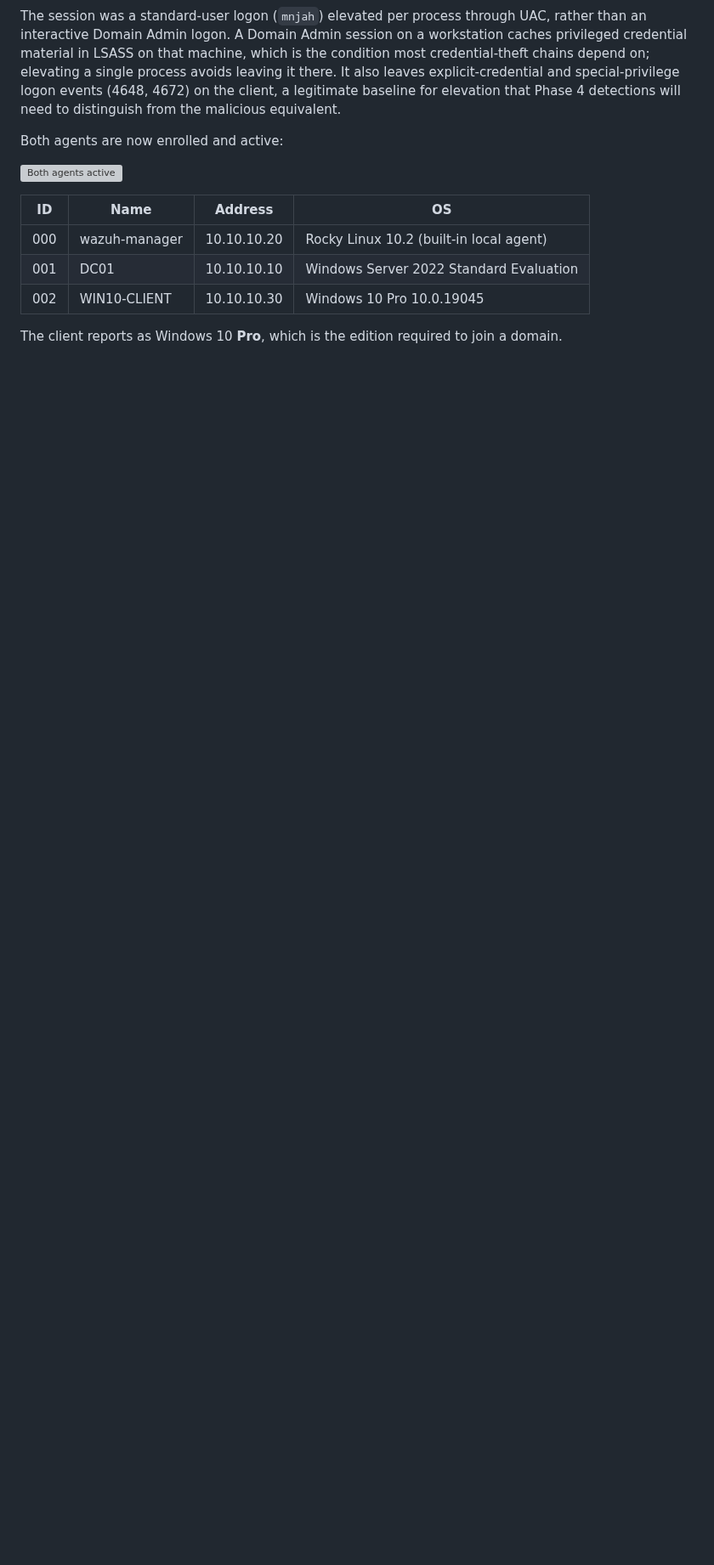
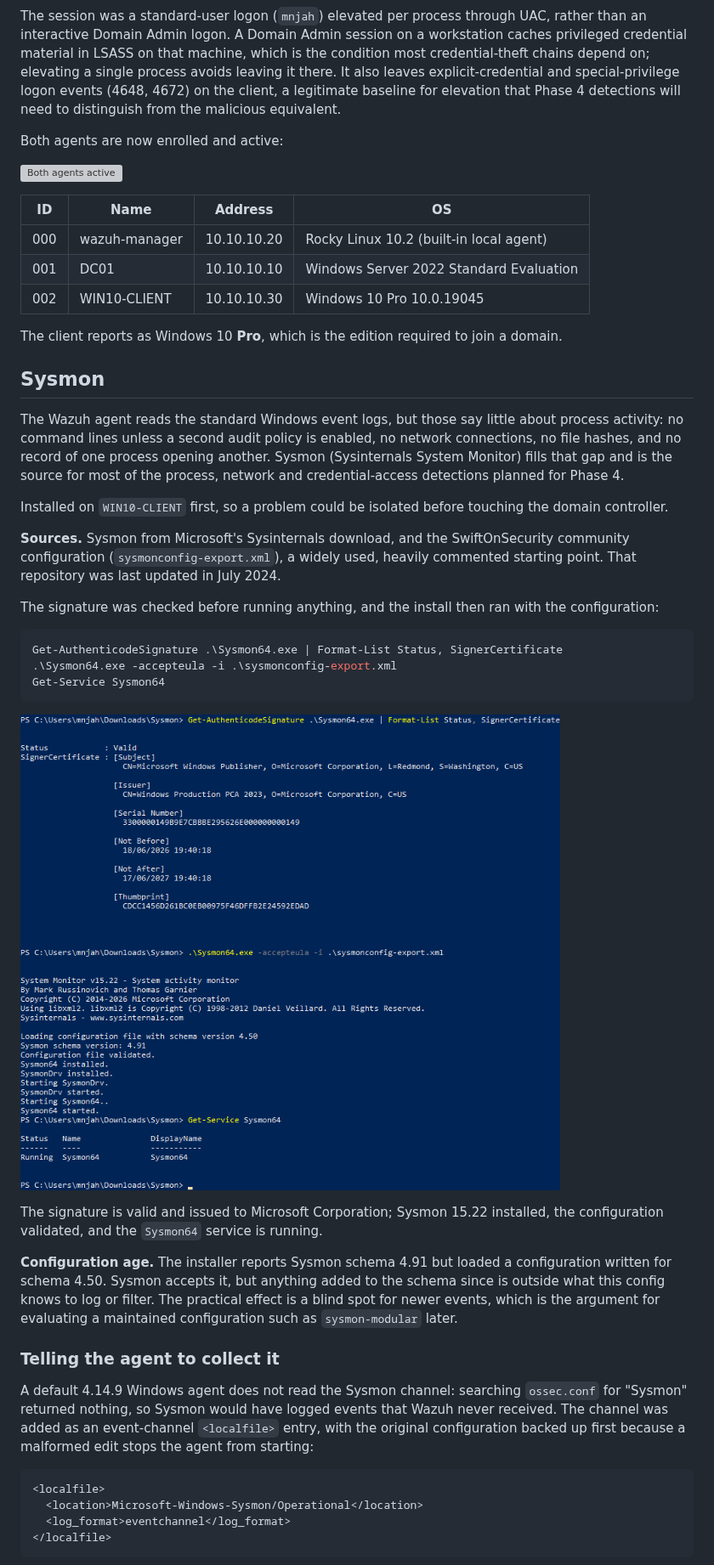
Before and after one commit to mohamednjah/mini-soc-lab, a Markdown page: docs/phase-2-build-notes.md, the part around one of its changes. Shown at 85% size. GitHub-like rendering; pictures changed too: docs/images/sysmon-install-client.png (added); blank space fills up the shorter version; grey boxes are pictures that could not be loaded.

Commit message:
Install Sysmon on WIN10-CLIENT and collect its events in Wazuh

````diff
--- a/docs/phase-2-build-notes.md
+++ b/docs/phase-2-build-notes.md
@@ -189,3 +189,48 @@ Both agents are now enrolled and active:
 
 The client reports as Windows 10 **Pro**, which is the edition required to join a domain.
 
+## Sysmon
+
+The Wazuh agent reads the standard Windows event logs, but those say little about process activity: no
+command lines unless a second audit policy is enabled, no network connections, no file hashes, and no
+record of one process opening another. Sysmon (Sysinternals System Monitor) fills that gap and is the
+source for most of the process, network and credential-access detections planned for Phase 4.
+
+Installed on `WIN10-CLIENT` first, so a problem could be isolated before touching the domain controller.
+
+**Sources.** Sysmon from Microsoft's Sysinternals download, and the SwiftOnSecurity community
+configuration (`sysmonconfig-export.xml`), a widely used, heavily commented starting point. That
+repository was last updated in July 2024.
+
+The signature was checked before running anything, and the install then ran with the configuration:
+
+```powershell
+Get-AuthenticodeSignature .\Sysmon64.exe | Format-List Status, SignerCertificate
+.\Sysmon64.exe -accepteula -i .\sysmonconfig-export.xml
+Get-Service Sysmon64
+```
+
+![Sysmon install on the client](images/sysmon-install-client.png)
+
+The signature is valid and issued to Microsoft Corporation; Sysmon 15.22 installed, the configuration
+validated, and the `Sysmon64` service is running.
+
+**Configuration age.** The installer reports Sysmon schema 4.91 but loaded a configuration written for
+schema 4.50. Sysmon accepts it, but anything added to the schema since is outside what this config
+knows to log or filter. The practical effect is a blind spot for newer events, which is the argument for
+evaluating a maintained configuration such as `sysmon-modular` later.
+
+### Telling the agent to collect it
+
+A default 4.14.9 Windows agent does not read the Sysmon channel: searching `ossec.conf` for "Sysmon"
+returned nothing, so Sysmon would have logged events that Wazuh never received. The channel was added as
+an event-channel `<localfile>` entry, with the original configuration backed up first because a malformed
+edit stops the agent from starting:
+
+```xml
+<localfile>
+  <location>Microsoft-Windows-Sysmon/Operational</location>
+  <log_format>eventchannel</log_format>
+</localfile>
+```
+
````
Also changed, not shown: other parts of docs/phase-2-build-notes.md (+16 -1 lines), docs/images/wazuh-ossec-sysmon-channel.png (added), docs/images/wazuh-sysmon-events-client.png (added).
